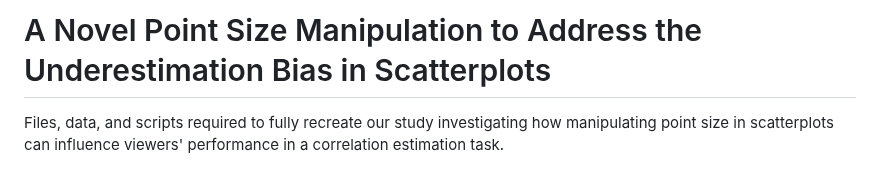
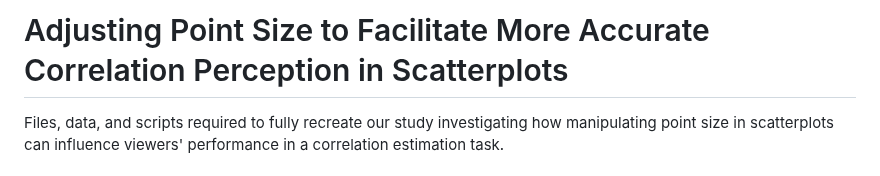
Before and after one commit to gjpstrain/size_and_scatterplots, a Markdown page: README.md, the part around the change. GitHub-like rendering.

```diff
--- a/README.md
+++ b/README.md
@@ -1,4 +1,4 @@
-# A Novel Point Size Manipulation to Address the Underestimation Bias in Scatterplots
+# Adjusting Point Size to Facilitate More Accurate Correlation Perception in Scatterplots
 
 Files, data, and scripts required to fully recreate our study investigating how manipulating point size in scatterplots can influence viewers' performance in a correlation estimation task.
 
```
